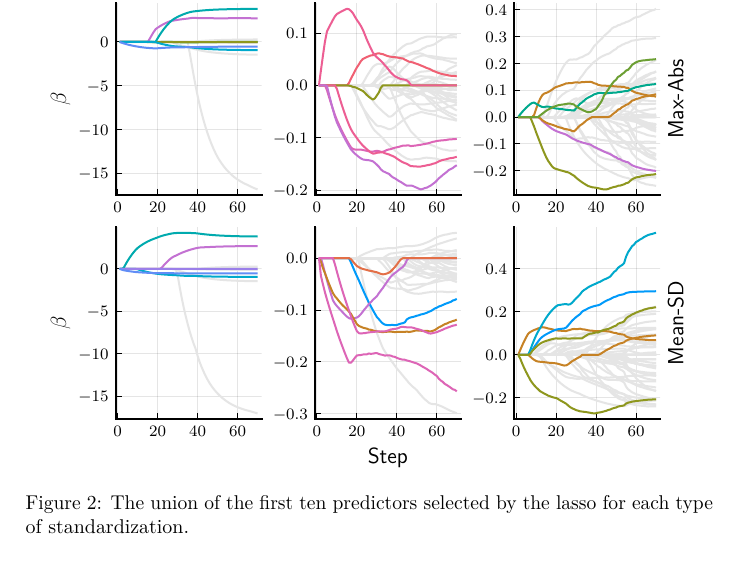
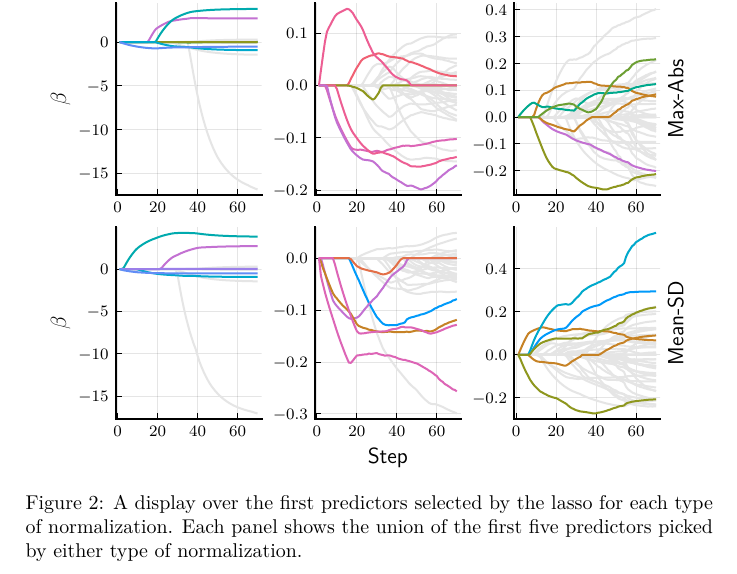
Before and after one commit to jolars/normreg, a LaTeX document (paper/normreg.tex): part of page 3 of 4, cut so that both start at the same text. Compiled offline with pdfLaTeX.

Commit message:
feat: improve caption for real data paths plot

```diff
--- a/paper/normreg.tex
+++ b/paper/normreg.tex
@@ -88,7 +88,7 @@ For simplicity, let's start by assuming that we have a two-dimensional problem a
   \centering
   \includegraphics[]{plots/realdata_paths.pdf}
   \caption{%
-    The union of the first ten predictors selected by the lasso for each type of standardization.
+    A display over the first predictors selected by the lasso for each type of normalization. Each panel shows the union of the first five predictors picked by either type of normalization.
   }
   \label{fig:realdata_paths}
 \end{figure}
```
